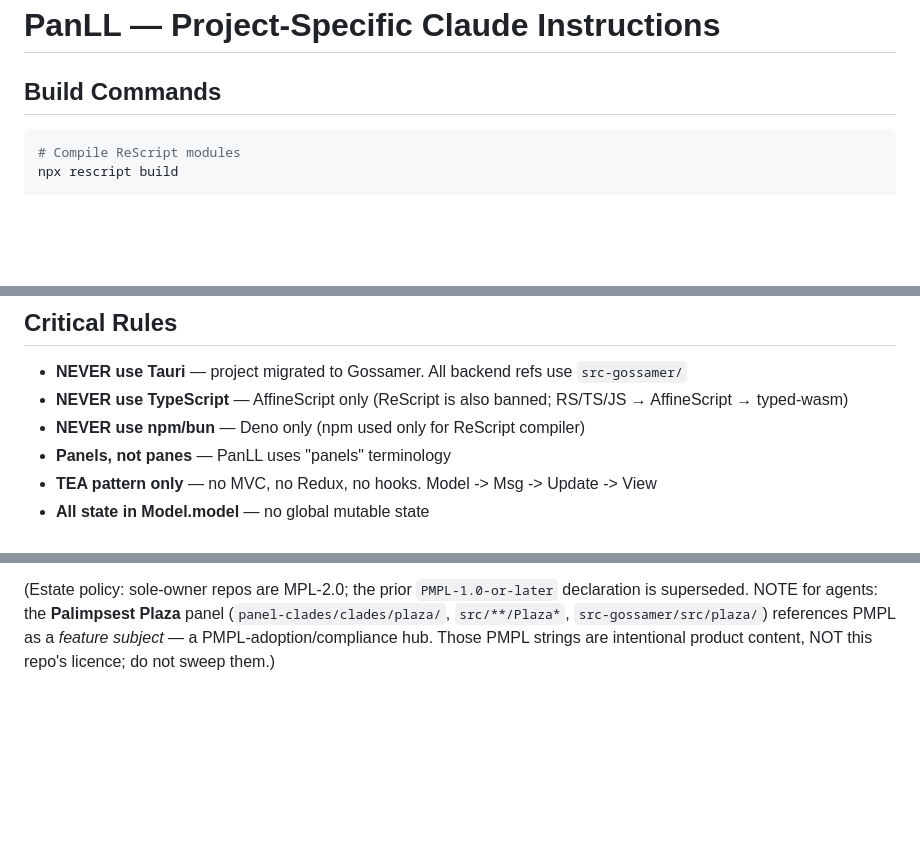
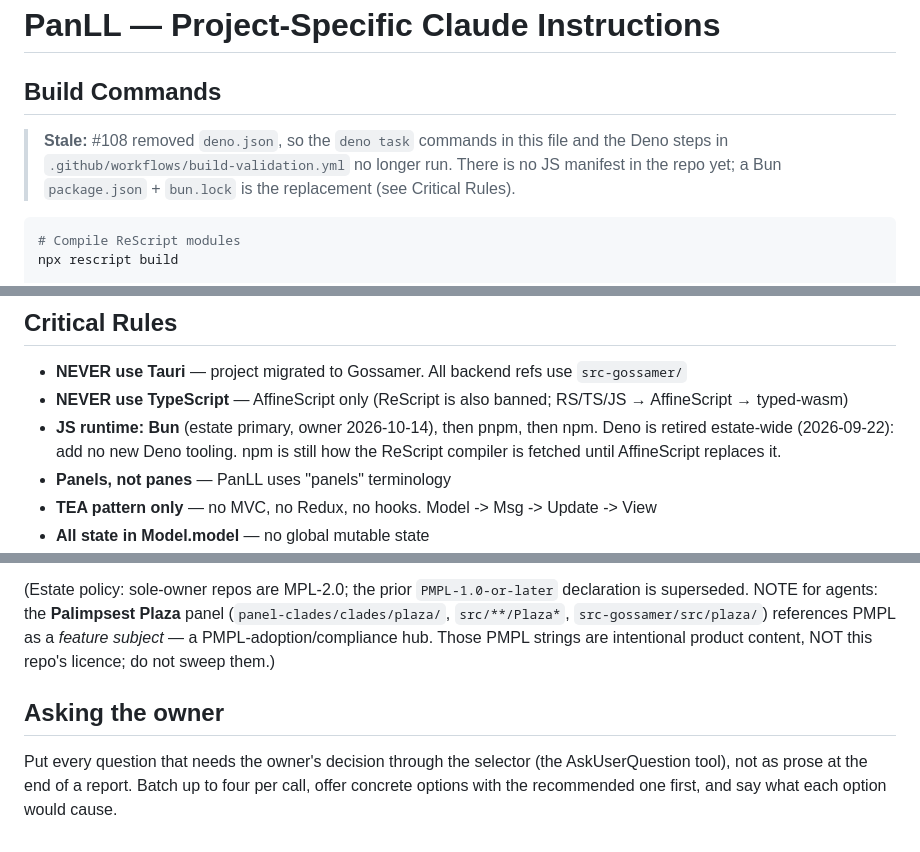
Before and after one commit to hyperpolymath/panll, a Markdown page: .claude/CLAUDE.md, 3 parts joined by grey strips. GitHub-like rendering; blank space fills up the shorter version.

Commit message:
docs(claude): Bun is the JS runtime; ask the owner through the selector
- Replace "NEVER use npm/bun — Deno only" with the estate order (Bun, then
  pnpm, then npm; Deno retired), per the owner (2026-10-14).
- Mark the deno task commands stale: #108 removed deno.json, and the
  Build Validation `validate` job fails on main for that reason.
- Record the owner's preference that decisions are asked through the
  selector, batched, with a recommended option first.

Co-Authored-By: Claude Opus 5.5 <noreply@anthropic.com>
Claude-Session: https://claude.ai/code/session_01Y6FD63UrriRBHqmhhEca9t

````diff
--- a/.claude/CLAUDE.md
+++ b/.claude/CLAUDE.md
@@ -2,6 +2,11 @@
 # PanLL — Project-Specific Claude Instructions
 
 ## Build Commands
+
+> **Stale:** #108 removed `deno.json`, so the `deno task` commands in this file
+> and the Deno steps in `.github/workflows/build-validation.yml` no longer run.
+> There is no JS manifest in the repo yet; a Bun `package.json` + `bun.lock` is
+> the replacement (see Critical Rules).
 
 ```bash
 # Compile ReScript modules
@@ -72,7 +77,7 @@ deno task test:coverage
 
 - **NEVER use Tauri** — project migrated to Gossamer. All backend refs use `src-gossamer/`
 - **NEVER use TypeScript** — AffineScript only (ReScript is also banned; RS/TS/JS → AffineScript → typed-wasm)
-- **NEVER use npm/bun** — Deno only (npm used only for ReScript compiler)
+- **JS runtime: Bun** (estate primary, owner 2026-10-14), then pnpm, then npm. Deno is retired estate-wide (2026-09-22): add no new Deno tooling. npm is still how the ReScript compiler is fetched until AffineScript replaces it.
 - **Panels, not panes** — PanLL uses "panels" terminology
 - **TEA pattern only** — no MVC, no Redux, no hooks. Model -> Msg -> Update -> View
 - **All state in Model.model** — no global mutable state
@@ -109,3 +114,10 @@ declaration is superseded. NOTE for agents: the **Palimpsest Plaza** panel
 references PMPL as a *feature subject* — a PMPL-adoption/compliance hub. Those
 PMPL strings are intentional product content, NOT this repo's licence; do not
 sweep them.)
+
+## Asking the owner
+
+Put every question that needs the owner's decision through the selector
+(the AskUserQuestion tool), not as prose at the end of a report. Batch up to
+four per call, offer concrete options with the recommended one first, and say
+what each option would cause.
````
